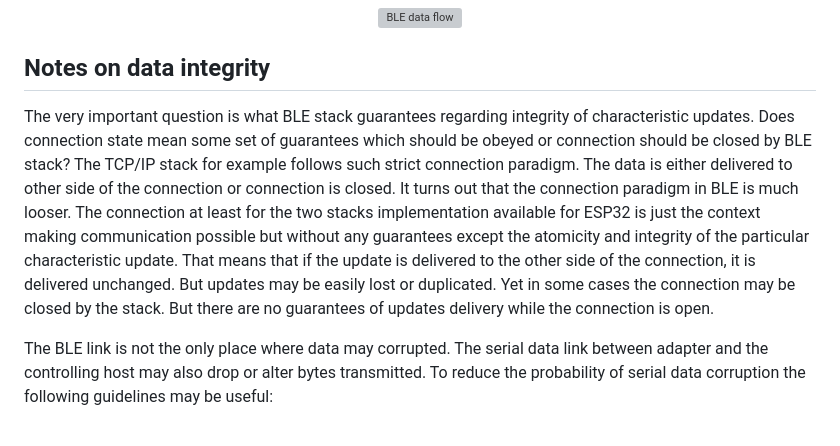
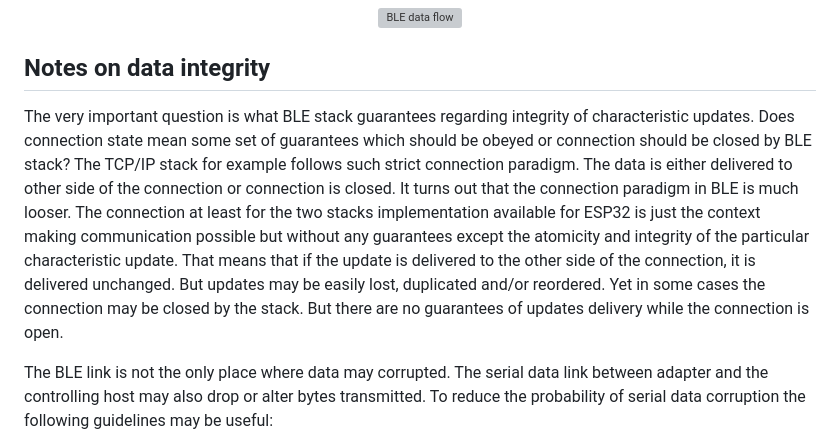
Before and after one commit to olegv142/esp32-ble-uart-mx, a Markdown page: README.md, the part around the change. GitHub-like rendering; grey boxes are pictures that could not be loaded.

Commit message:
Mention update reordering in README

```diff
--- a/README.md
+++ b/README.md
@@ -18,7 +18,7 @@ Technically the BLE peripheral device consists of a collection of services (we h
 </p>
 
 ## Notes on data integrity
-The very important question is what BLE stack guarantees regarding integrity of characteristic updates. Does connection state mean some set of guarantees which should be obeyed or connection should be closed by BLE stack? The TCP/IP stack for example follows such strict connection paradigm. The data is either delivered to other side of the connection or connection is closed. It turns out that the connection paradigm in BLE is much looser. The connection at least for the two stacks implementation available for ESP32 is just the context making communication possible but without any guarantees except the atomicity and integrity of the particular characteristic update. That means that if the update is delivered to the other side of the connection, it is delivered unchanged. But updates may be easily lost or duplicated. Yet in some cases the connection may be closed by the stack. But there are no guarantees of updates delivery while the connection is open.
+The very important question is what BLE stack guarantees regarding integrity of characteristic updates. Does connection state mean some set of guarantees which should be obeyed or connection should be closed by BLE stack? The TCP/IP stack for example follows such strict connection paradigm. The data is either delivered to other side of the connection or connection is closed. It turns out that the connection paradigm in BLE is much looser. The connection at least for the two stacks implementation available for ESP32 is just the context making communication possible but without any guarantees except the atomicity and integrity of the particular characteristic update. That means that if the update is delivered to the other side of the connection, it is delivered unchanged. But updates may be easily lost, duplicated and/or reordered. Yet in some cases the connection may be closed by the stack. But there are no guarantees of updates delivery while the connection is open.
 
 The BLE link is not the only place where data may corrupted. The serial data link between adapter and the controlling host may also drop or alter bytes transmitted. To reduce the probability of serial data corruption the following guidelines may be useful:
 * Use parity bit while transmitting data via physical link (**ble_uart_mx** does it by default).
```
